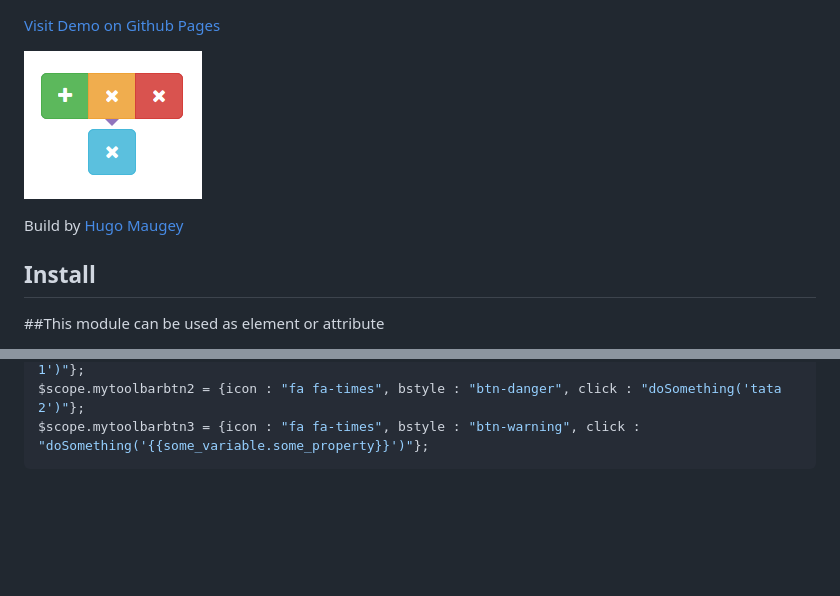
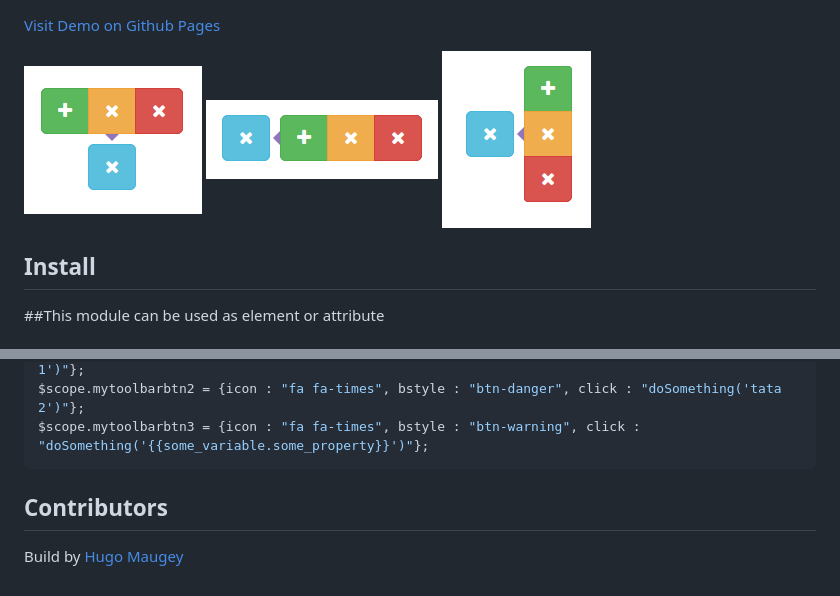
Before and after one commit to hugsbrugs/angular-toolbar, a Markdown page: README.md, 2 parts joined by grey strips. Drawn GitHub-style; pictures changed too: img/angular-toolbar-2.png (added), img/angular-toolbar-3.png (added); blank space fills up the shorter version.

Commit message:
add readme images

````diff
--- a/README.md
+++ b/README.md
@@ -1,8 +1,6 @@
 [Visit Demo on Github Pages](https://hugsbrugs.github.com/angular-toolbar)
 
-![alt text](https://raw.githubusercontent.com/hugsbrugs/angular-toolbar/master/img/angular-toolbar.png "Angular Toolbar Example")
-
-Build by [Hugo Maugey](https://hugo.maugey.fr "Webmaster Creation Site Web")
+![alt text](https://raw.githubusercontent.com/hugsbrugs/angular-toolbar/master/img/angular-toolbar.png "Angular Toolbar Example") ![alt text](https://raw.githubusercontent.com/hugsbrugs/angular-toolbar/master/img/angular-toolbar-2.png "Angular Toolbar Example") ![alt text](https://raw.githubusercontent.com/hugsbrugs/angular-toolbar/master/img/angular-toolbar-3.png "Angular Toolbar Example")
 
 ## Install
 
@@ -104,3 +102,7 @@ $scope.mytoolbarbtn1 = {icon : "fa fa-plus", bstyle : "btn-primary", click : "do
 $scope.mytoolbarbtn2 = {icon : "fa fa-times", bstyle : "btn-danger", click : "doSomething('tata 2')"};
 $scope.mytoolbarbtn3 = {icon : "fa fa-times", bstyle : "btn-warning", click : "doSomething('{{some_variable.some_property}}')"};
 ```
+
+## Contributors
+
+Build by [Hugo Maugey](https://hugo.maugey.fr "Webmaster Creation Site Web")
````
